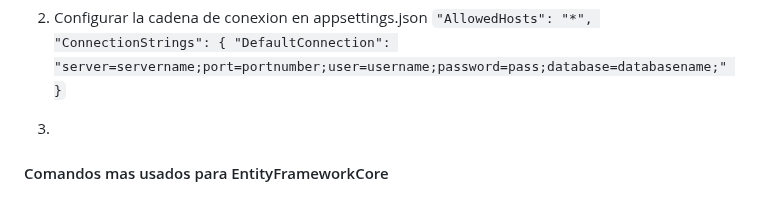
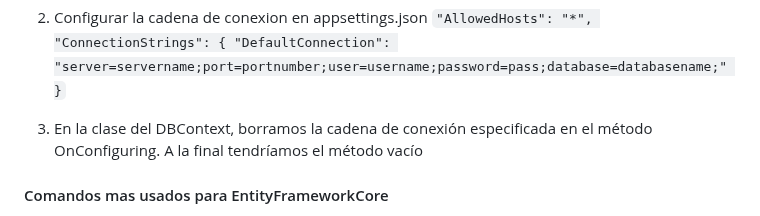
Before and after one commit to kaiserkey/CSharp_Course, a Markdown page: README.md, the part around the change. Rendered like a GitHub page.

```diff
--- a/README.md
+++ b/README.md
@@ -100,7 +100,7 @@ using Microsoft.Extensions.Configuration; using project_name.Models;
    "DefaultConnection": "server=servername;port=portnumber;user=username;password=pass;database=databasename;"
    }`
 
-3.
+3. En la clase del DBContext, borramos la cadena de conexión especificada en el método OnConfiguring. A la final tendríamos el método vacío
 
 #### Comandos mas usados para EntityFrameworkCore
 
```
